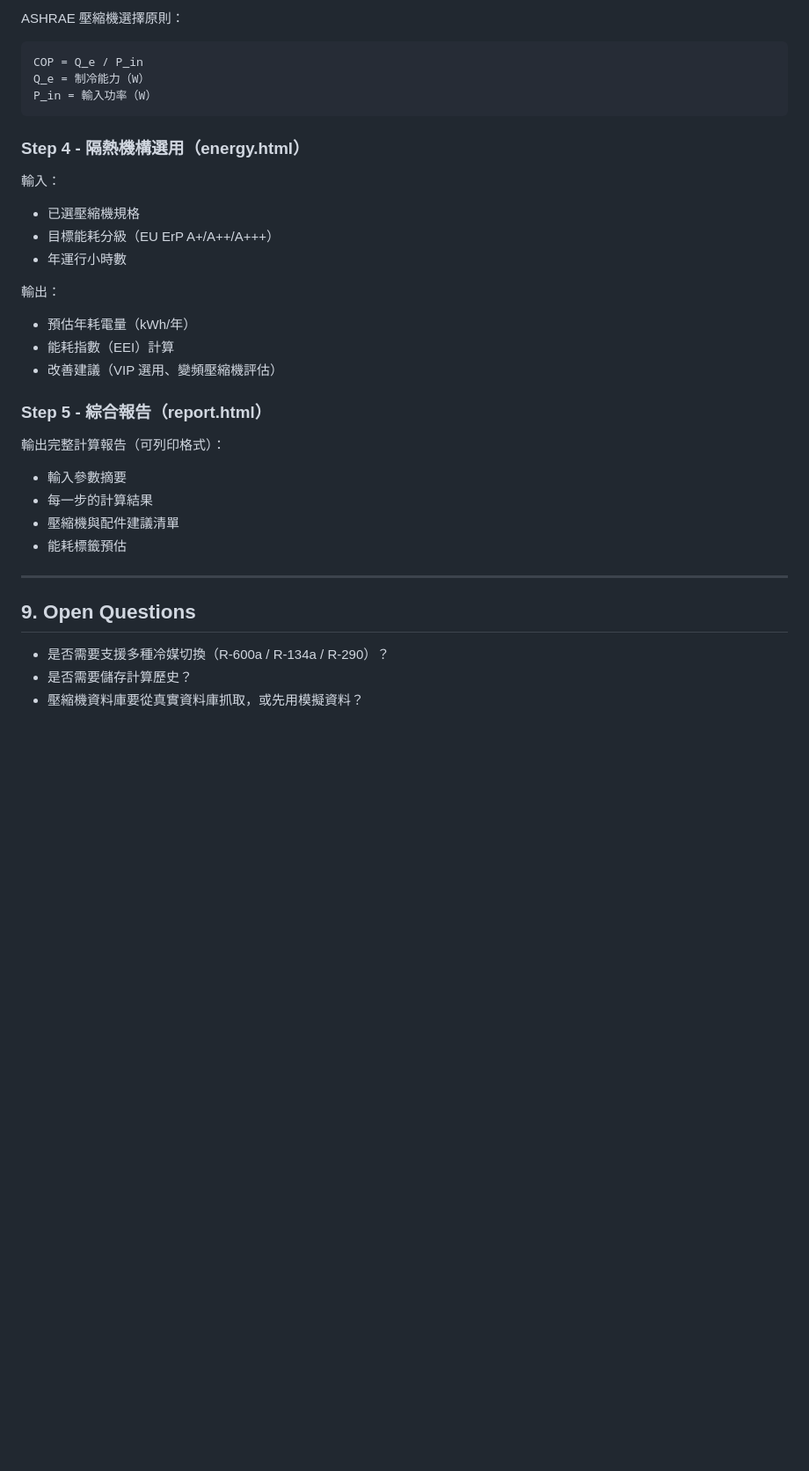
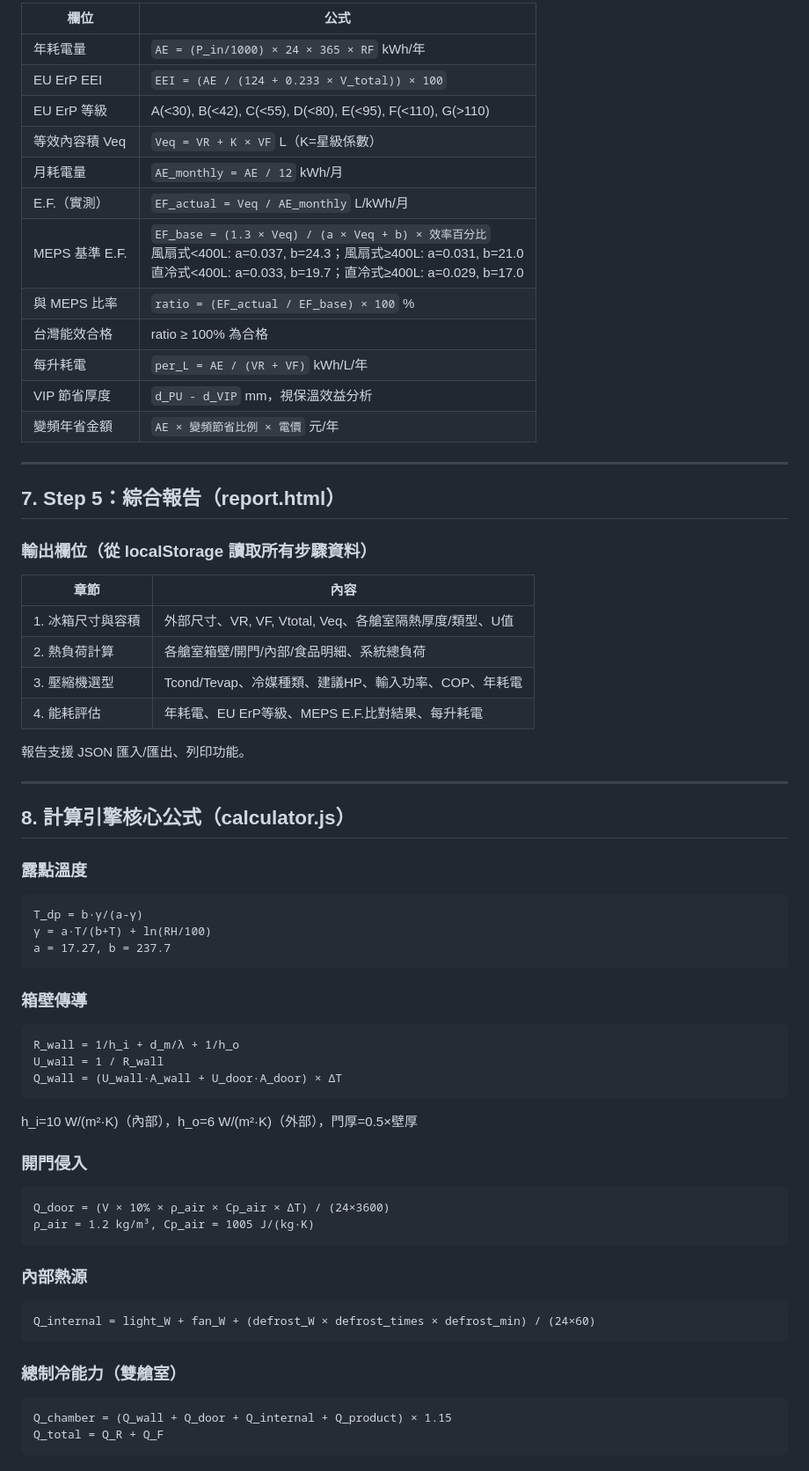
Before and after one commit to kalapontsai/refrigerator-calculate, a Markdown page: SPEC.md, the part around one of its changes. Shown at 88% size. Drawn GitHub-style; blank space fills up the shorter version.

````diff
--- a/SPEC.md
+++ b/SPEC.md
@@ -146,32 +150,66 @@ ASHRAE Handbook 熱負荷分類：
-ASHRAE 壓縮機選擇原則：
-```
-COP = Q_e / P_in
-Q_e = 制冷能力（W）
-P_in = 輸入功率（W）
-```
-
-### Step 4 - 隔熱機構選用（energy.html）
-輸入：
-- 已選壓縮機規格
-- 目標能耗分級（EU ErP A+/A++/A+++）
-- 年運行小時數
-
-輸出：
-- 預估年耗電量（kWh/年）
-- 能耗指數（EEI）計算
-- 改善建議（VIP 選用、變頻壓縮機評估）
-
-### Step 5 - 綜合報告（report.html）
-輸出完整計算報告（可列印格式）：
-- 輸入參數摘要
-- 每一步的計算結果
-- 壓縮機與配件建議清單
-- 能耗標籤預估
+| 欄位 | 公式 |
+|------|------|
+| 年耗電量 | `AE = (P_in/1000) × 24 × 365 × RF` kWh/年 |
+| EU ErP EEI | `EEI = (AE / (124 + 0.233 × V_total)) × 100` |
+| EU ErP 等級 | A(<30), B(<42), C(<55), D(<80), E(<95), F(<110), G(>110) |
+| 等效內容積 Veq | `Veq = VR + K × VF` L（K=星級係數） |
+| 月耗電量 | `AE_monthly = AE / 12` kWh/月 |
+| E.F.（實測） | `EF_actual = Veq / AE_monthly` L/kWh/月 |
+| MEPS 基準 E.F. | `EF_base = (1.3 × Veq) / (a × Veq + b) × 效率百分比`<br>風扇式<400L: a=0.037, b=24.3；風扇式≥400L: a=0.031, b=21.0<br>直冷式<400L: a=0.033, b=19.7；直冷式≥400L: a=0.029, b=17.0 |
+| 與 MEPS 比率 | `ratio = (EF_actual / EF_base) × 100` % |
+| 台灣能效合格 | ratio ≥ 100% 為合格 |
+| 每升耗電 | `per_L = AE / (VR + VF)` kWh/L/年 |
+| VIP 節省厚度 | `d_PU - d_VIP` mm，視保溫效益分析 |
+| 變頻年省金額 | `AE × 變頻節省比例 × 電價` 元/年 |
 
 ---
 
-## 9. Open Questions
+## 7. Step 5：綜合報告（report.html）
 
-- 是否需要支援多種冷媒切換（R-600a / R-134a / R-290）？
-- 是否需要儲存計算歷史？
-- 壓縮機資料庫要從真實資料庫抓取，或先用模擬資料？
+### 輸出欄位（從 localStorage 讀取所有步驟資料）
+
+| 章節 | 內容 |
+|------|------|
+| 1. 冰箱尺寸與容積 | 外部尺寸、VR, VF, Vtotal, Veq、各艙室隔熱厚度/類型、U值 |
+| 2. 熱負荷計算 | 各艙室箱壁/開門/內部/食品明細、系統總負荷 |
+| 3. 壓縮機選型 | Tcond/Tevap、冷媒種類、建議HP、輸入功率、COP、年耗電 |
+| 4. 能耗評估 | 年耗電、EU ErP等級、MEPS E.F.比對結果、每升耗電 |
+
+報告支援 JSON 匯入/匯出、列印功能。
+
+---
+
+## 8. 計算引擎核心公式（calculator.js）
+
+### 露點溫度
+```
+T_dp = b·γ/(a-γ)
+γ = a·T/(b+T) + ln(RH/100)
+a = 17.27, b = 237.7
+```
+
+### 箱壁傳導
+```
+R_wall = 1/h_i + d_m/λ + 1/h_o
+U_wall = 1 / R_wall
+Q_wall = (U_wall·A_wall + U_door·A_door) × ΔT
+```
+h_i=10 W/(m²·K)（內部），h_o=6 W/(m²·K)（外部），門厚=0.5×壁厚
+
+### 開門侵入
+```
+Q_door = (V × 10% × ρ_air × Cp_air × ΔT) / (24×3600)
+ρ_air = 1.2 kg/m³, Cp_air = 1005 J/(kg·K)
+```
+
+### 內部熱源
+```
+Q_internal = light_W + fan_W + (defrost_W × defrost_times × defrost_min) / (24×60)
+```
+
+### 總制冷能力（雙艙室）
+```
+Q_chamber = (Q_wall + Q_door + Q_internal + Q_product) × 1.15
+Q_total = Q_R + Q_F
+```
+
````
Also changed, not shown: other parts of SPEC.md (+181 -114 lines).
